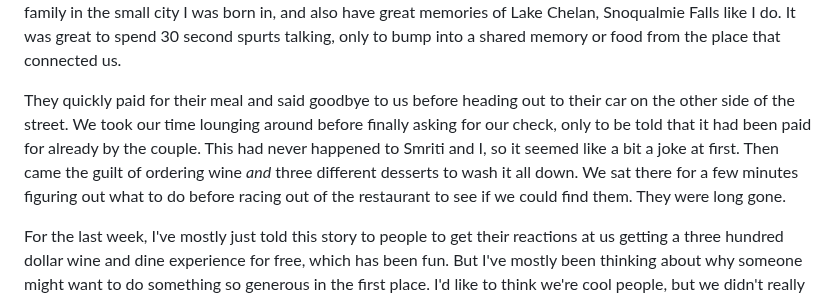
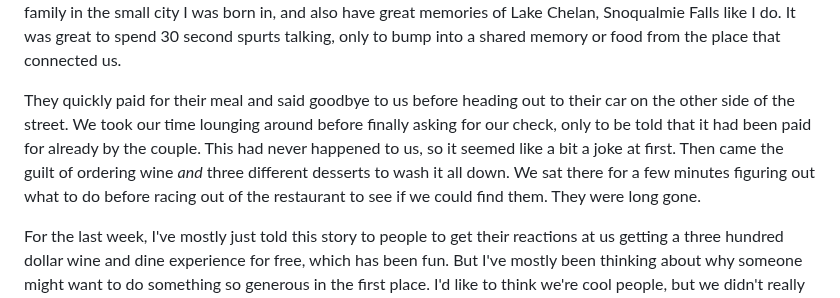
Before and after one commit to krishi-saripalli/krishidev2.0, a Markdown page: data/napa.md, the part around the change. GitHub-like rendering.

Commit message:
removed smelly

```diff
--- a/data/napa.md
+++ b/data/napa.md
@@ -16,7 +16,7 @@ The night went on and food started coming to our table, which along with the win
 
 Once plates started leaving our table, the couple apologized on behalf of the clearly drunk women, which was completely unnecessary but nonetheless a second hint that the people that we were speaking to were kind. I struck up a conversation with them after overhearing that they were from Washington state, where I spent a good amount of my life, to which they responded with genuine excitement. Both are investment bankers who were in Napa for a conference, which admittedly made sense given where we were. It turns out that they had family in the small city I was born in, and also have great memories of Lake Chelan, Snoqualmie Falls like I do. It was great to spend 30 second spurts talking, only to bump into a shared memory or food from the place that connected us.
 
-They quickly paid for their meal and said goodbye to us before heading out to their car on the other side of the street. We took our time lounging around before finally asking for our check, only to be told that it had been paid for already by the couple. This had never happened to Smriti and I, so it seemed like a bit a joke at first. Then came the guilt of ordering wine <em>and</em> three different desserts to wash it all down. We sat there for a few minutes figuring out what to do before racing out of the restaurant to see if we could find them. They were long gone.
+They quickly paid for their meal and said goodbye to us before heading out to their car on the other side of the street. We took our time lounging around before finally asking for our check, only to be told that it had been paid for already by the couple. This had never happened to us, so it seemed like a bit a joke at first. Then came the guilt of ordering wine <em>and</em> three different desserts to wash it all down. We sat there for a few minutes figuring out what to do before racing out of the restaurant to see if we could find them. They were long gone.
 
 For the last week, I've mostly just told this story to people to get their reactions at us getting a three hundred dollar wine and dine experience for free, which has been fun. But I've mostly been thinking about why someone might want to do something so generous in the first place. I'd like to think we're cool people, but we didn't really say or do much outside of making regular conversation and cracking a couple of jokes here and there.
 
```
